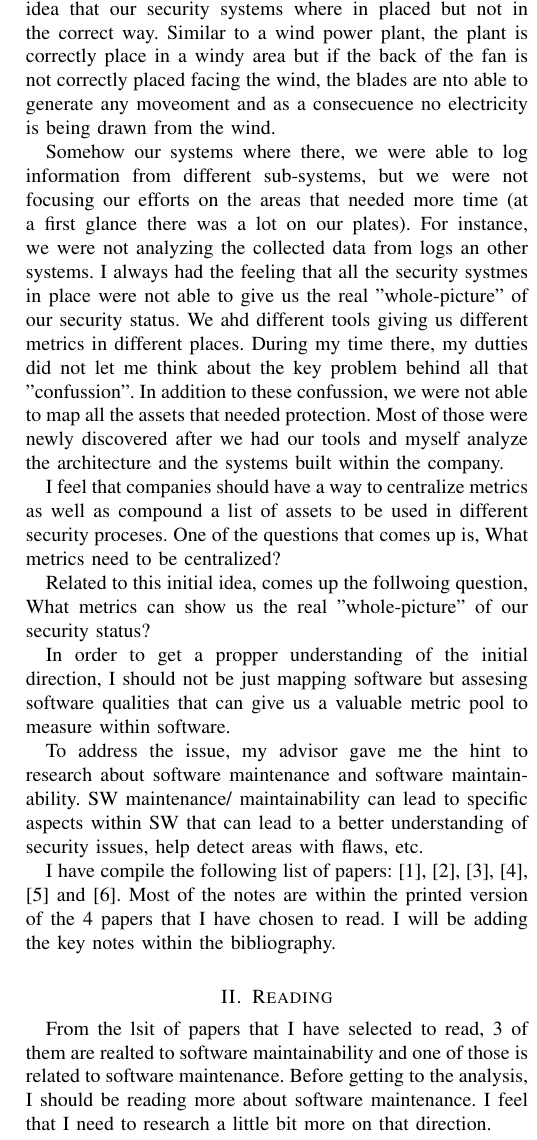
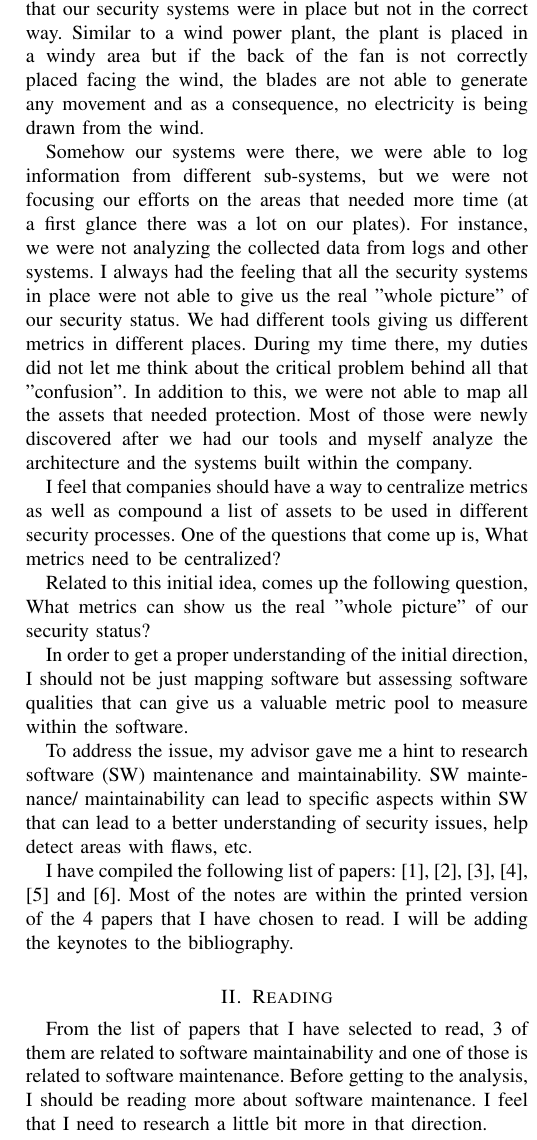
Before and after one commit to jcastanoUCCS/CS-6K-W3-Assignment-Journal, a LaTeX paper (main.tex): part of one column of page 1 of 2, cut so that both start at the same text. Compiled offline with pdfLaTeX.

Commit message:
Grammarly correction

```diff
--- a/main.tex
+++ b/main.tex
@@ -18,32 +18,32 @@
 
 
 \section{Research direction}
-During my last working expirience, I have always had the idea that our security systems where in placed but not in the correct way. Similar to a wind power plant, the plant is correctly place in a windy area but if the back of the fan is not correctly placed facing the wind, the blades are nto able to generate any moveoment and as a consecuence no electricity is being drawn from the wind.
+During my last working experience, I always had the idea that our security systems were in place but not in the correct way. Similar to a wind power plant, the plant is placed in a windy area but if the back of the fan is not correctly placed facing the wind, the blades are not able to generate any movement and as a consequence, no electricity is being drawn from the wind.
 
-Somehow our systems where there, we were able to log information from different sub-systems, but we were not focusing our efforts on the areas that needed more time (at a first glance there was a lot on our plates). For instance, we were not analyzing the collected data from logs an other systems. I always had the feeling that all the security systmes in place were not able to give us the real "whole-picture" of our security status. We ahd different tools giving us different metrics in different places. During my time there, my dutties did not let me think about the key problem behind all that "confussion". In addition to these confussion, we were not able to map all the assets that needed protection. Most of those were newly discovered after we had our tools and myself analyze the architecture and the systems built within the company.
+Somehow our systems were there, we were able to log information from different sub-systems, but we were not focusing our efforts on the areas that needed more time (at a first glance there was a lot on our plates). For instance, we were not analyzing the collected data from logs and other systems. I always had the feeling that all the security systems in place were not able to give us the real "whole picture" of our security status. We had different tools giving us different metrics in different places. During my time there, my duties did not let me think about the critical problem behind all that "confusion". In addition to this, we were not able to map all the assets that needed protection. Most of those were newly discovered after we had our tools and myself analyze the architecture and the systems built within the company.
 
-I feel that companies should have a way to centralize metrics as well as compound a list of assets to be used in different security proceses. One of the questions that comes up is, What metrics need to be centralized?
+I feel that companies should have a way to centralize metrics as well as compound a list of assets to be used in different security processes. One of the questions that come up is, What metrics need to be centralized?
 
-Related to this initial idea, comes up the follwoing question, What metrics can show us the real "whole-picture" of our security status?
+Related to this initial idea, comes up the following question, What metrics can show us the real "whole picture" of our security status?
 
-In order to get a propper understanding of the initial  direction, I should not be just mapping software but assesing software qualities that can give us a valuable metric pool to measure within software.
+In order to get a proper understanding of the initial  direction, I should not be just mapping software but assessing software qualities that can give us a valuable metric pool to measure within the software.
 
-To address the issue, my advisor gave me the hint to research about software maintenance and software maintainability. SW maintenance/ maintainability can lead to specific aspects within SW that can lead to a better understanding of security issues, help detect areas with flaws, etc.
+To address the issue, my advisor gave me a hint to research software (SW) maintenance and maintainability. SW maintenance/ maintainability can lead to specific aspects within SW that can lead to a better understanding of security issues, help detect areas with flaws, etc.
 
-I have compile the following list of papers:
+I have compiled the following list of papers:
 \cite{alsolai2020systematic}, \cite{khezami2021systematic}, \cite{malhotra2016software}, \cite{malhotra2020systematic}, \cite{tian2021impact} and \cite{riaz2009systematic}.
-Most of the notes are within the printed version of the 4 papers that I have chosen to read. I will be adding the key notes within the bibliography.
+Most of the notes are within the printed version of the 4 papers that I have chosen to read. I will be adding the keynotes to the bibliography.
 
 \section{Reading}
-From the lsit of papers that I have selected to read, 3 of them are realted to software maintainability and one of those is related to software maintenance. Before getting to the analysis, I should be reading more about software maintenance. I feel that I need to research a little bit more on that direction.
+From the list of papers that I have selected to read, 3 of them are related to software maintainability and one of those is related to software maintenance. Before getting to the analysis, I should be reading more about software maintenance. I feel that I need to research a little bit more in that direction.
 
-Within the selected papers, published years in descent order are 2021 \cite{khezami2021systematic}, 2020 \cite{malhotra2020systematic}, \cite{alsolai2020systematic} and 2016 \cite{malhotra2016software}. I have read a survey paper about software maintainance from 2009, \cite{riaz2009systematic}, which I found to be very helpful in order to get myself older trends and perspectives.
+Within the selected papers, published years in descending order are 2021 \cite{khezami2021systematic}, 2020 \cite{malhotra2020systematic}, \cite{alsolai2020systematic} and 2016 \cite{malhotra2016software}. I have read a survey paper about software maintenance from 2009, \cite{riaz2009systematic}, which I found to be very helpful in order to get myself older trends and perspectives.
 
-The most cited paper, currently 55 citations, based on Google Scholar information, is related to software maintainability prediction \cite{alsolai2020systematic}. I think it is a highly cited paper because it contains very helpful components within its organization. It is the only paper that I have read that contains a good process review diagram. There is a data extraction analysis which is directly realted to the researcvh questions. I consider this is very helpful. It is introducing in a simple way the main ideas that the researchers have encountered during the literature review process. In general I got the feeling that everything within this paper is helpful. There is nothing that I feel is useless within this paper. I have not had this "feeling" with the rest of the papers that I have read.
+The most cited paper, currently 55 citations, based on Google Scholar information, is related to software maintainability prediction \cite{alsolai2020systematic}. I think it is a highly cited paper because it contains very helpful components within its organization. It is the only paper that I have read that contains a good process review diagram. There is a data extraction analysis that is directly related to the research questions. I consider this is very helpful. It is introducing in a simple way the main ideas that the researchers have encountered during the literature review process. In general, I got the feeling that everything within this paper is helpful. There is nothing that I feel is useless in this paper. I have not had this "feeling" with the rest of the papers that I have read.
 
-Related to the concepts that were introduced in class, This paper is able to answer to all the Ws. The paper is correctly structured and there are relevant details that help me narrow some of my initial research questions.
+Related to the concepts that were introduced in class, This paper is able to answer all the Ws. The paper is correctly structured and there are relevant details that help me narrow some of my initial research questions.
 
-The rest of the papers with lower citations, are either too focused on machine leraning methods and prediction algorithms, which I do not feel are going to be helpful right now, or these papers contain useless/ non-structured information. Most of those fail to answer the "for whom" questions specificaly to me.
+The rest of the papers with lower citations, are either too focused on machine learning methods and prediction algorithms, which I do not feel are going to be helpful right now, or these papers contain useless/ non-structured information. Most of those fail to answer the "for whom" questions specifically to me.
 
 
 
@@ -57,7 +57,7 @@ I have built the following topic maps. The first one is the map of the topics co
     \label{fig:topicspp}
 \end{figure}
 
-The second map is an organized map of the first one. It is organized by topic, software maintenance or maintainability, and the topics that came out fromt he previous topic map.
+The second map is an organized map of the first one. It is organized by topic, software maintenance or maintainability, and the topics that came out from the previous topic map.
 
 \begin{figure}[htp]
     \centering
@@ -66,7 +66,7 @@ The second map is an organized map of the first one. It is organized by topic, s
     \label{fig:topics}
 \end{figure}
 
-I have not included in the topic map the gaps that exist. Honestly, I need to read more. I can state that no one is writting about the importance of maintainability within vulnerable sfotware. There is also no one speaking about the influence of maintainance as a metric to be centralized within software based companies. I think these gaps can be addressed in the future.
+I have not included in the topic map the gaps that exist. Honestly, I need to read more. I can state that no one is writing about the importance of maintainability within vulnerable software. There is also no one speaking about the influence of maintenance as a metric to be centralized within software-based companies. I think these gaps can be addressed in the future. I will be adding those gaps in the future, as long as I am able to properly define and state those. I feel that adding something that might not be what I am looking for can distract me from my path.
 
 \bibliographystyle{IEEEtran}
 \bibliography{refs}
```
